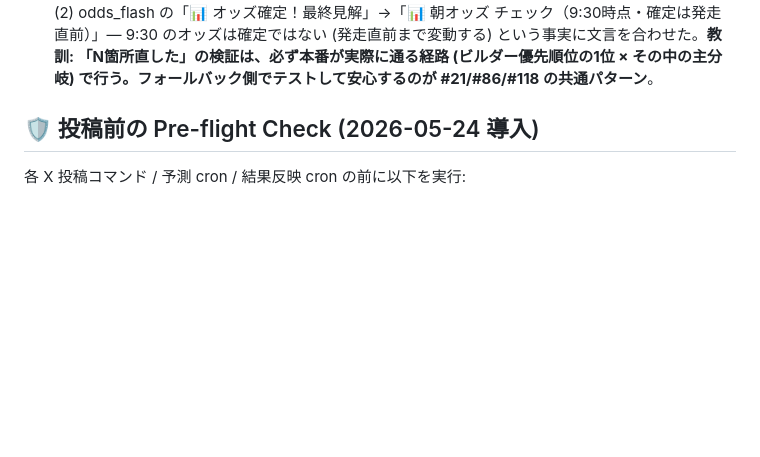
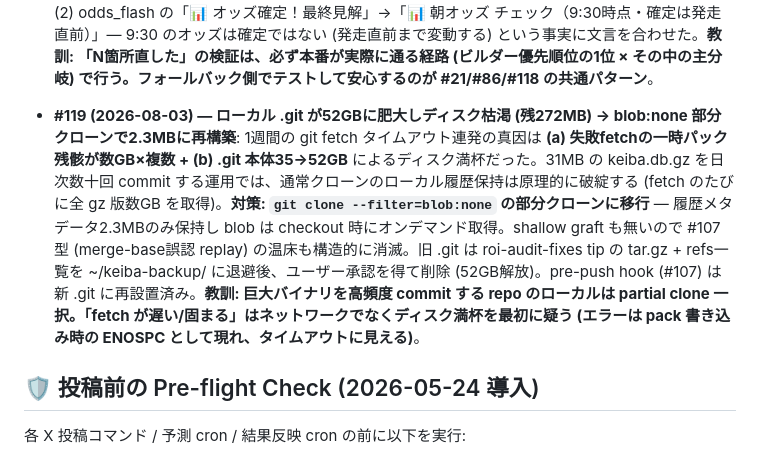
Before and after one commit to daiki0726m-oss/equinox-lab, a Markdown page: CLAUDE.md, the part around the change. GitHub-like rendering; blank space fills up the shorter version.

Commit message:
docs: #119 ローカルgitの部分クローン移行 (52GB→2.3MB、ディスク枯渇の根治)
Co-Authored-By: Claude Opus 4.8 <noreply@anthropic.com>

```diff
--- a/CLAUDE.md
+++ b/CLAUDE.md
@@ -292,6 +292,7 @@ JRA の出走スケジュール:
 - **#116 (2026-07-20) — 結果報告に人気併記 + 見送りレースの買い目非表示 + 結果対象選定を sidecar-first に**: ユーザー要望2点 + 根治1点。(1) 結果スレッドの各印行に「(N人気)」を併記 (「◎ 2番 ウマ 1着(2人気)🥇」)。人気分の字数は矢印「→」省略+馬名8字(溢れたら6字)で捻出、7/19実データ13Rで最長277字を検証。popularity は results テーブルの確定人気 (3ビルダー全てに追加)。(2) ダッシュボードの見送りレース (should_bet=0) は「¥0の買い目リスト」を出さず「⏭️投資見送り+理由」表示に (¥0羅列は誤解を招くとユーザー指摘。Contents API 78469f5e + 本コミット)。(3) **結果投稿の対象レース選定を sidecar (posted_marks_YYYYMMDD.json) 第一に** — 7/19 も DB の seal (posted_at) と posted_slots が #70型 clobber で消えており、DB建ての選定は 0R になっていた (実投稿時はたまたま生きていたが構造的に脆い)。サイドカーは git tracked テキストで不変 = #101 の完成形。**教訓: DB 内の状態フラグに依存する読み手は、フラグを書いた workflow と読む workflow の間の clobber を必ず疑う。「書いた瞬間にテキストへ複製した記録」だけが並行 writer 環境で信頼できる**。
 - **#117 (2026-07-20) — 「出馬表転記」レベルの浅い情報を投稿から一掃 (直近複勝率の廃止)**: ユーザー「直近複勝率なんて全く不要。誰でも見たらすぐわかる情報なんて浅いのはいらない。他の予想家の配信内容を勉強して」(#1/#53/#94/#97 と同系の最重要テーマ)。**原則を確定: 「出馬表・スポーツ紙に載っている情報の転記」は配信価値ゼロ。価値があるのは「紙面に無い集計・AIにしか出せない乖離」だけ**。対応3点: (1) sec_notable_horses mode="form" (直近複勝率+SI、#97で追加) を**「ローテ・距離替わり」分析に全面書き換え** — 各馬の戦歴を連続2走ペアに分解し「今回と同じ条件 (距離短縮/延長・休み明け) だった時の着度数」を集計 (「距離延長時[1-1-1-3]複勝50%・今回中4週」)。予想家的なローテ読みの機械化で、該当馬なしなら空を返して builder がフォールバック (#51)。(2) predict.py の推奨理由から「直近勝率/複勝率で安定感」系を廃止し、**市場乖離を理由の主軸に** (「市場8人気に対しAI複勝評価2位 — 過小評価の妙味」「1人気だが能力評価6位 — 過剰人気に注意」)。(3) handpicked の直近複勝フォールバック削除 + **verify_post_sections に「直近複勝/直近成績/安定感抜群/直近勝率」の機械ブロック追加** (#24 の思想: 気をつけるでなく機械が拒否する)。**教訓: セクションを追加する時の判定基準は「これはスポーツ紙に載っているか?」— 載っているなら転記でなく、その情報と他データの交差 (乖離・条件別集計) まで掘って初めて配信価値が生まれる**。
 - **#118 (2026-07-27) — 人気併記 (#116) が本番で不発 (最優先ビルダーの snap 分岐の付与漏れ = #21型) + 「オッズ確定！」文言の是正**: ユーザー「報告に人気はないけどなんで？」「オッズ確定って投稿やめて、確定してないから」。(1) #116 は3ビルダーに popularity を足したが、**本番が実際に使う最優先ビルダー (_build_results_jsonmarks_dbfinish) の「印スナップショット分岐」(sidecar があるため毎回通る側) だけ漏れていた** — 検証も from_db ビルダーで行っており本番経路を通していなかった。修正 + 7/26 実データで「2着(3人気)🥈」を確認。**再発防止: 結果スレッドも投稿全文を posted_tweets_YYYYMMDD_results.json に記録** (今回この記録が無く実配信の検証に難儀した)。(2) odds_flash の「📊 オッズ確定！最終見解」→「📊 朝オッズ チェック（9:30時点・確定は発走直前）」— 9:30 のオッズは確定ではない (発走直前まで変動する) という事実に文言を合わせた。**教訓: 「N箇所直した」の検証は、必ず本番が実際に通る経路 (ビルダー優先順位の1位 × その中の主分岐) で行う。フォールバック側でテストして安心するのが #21/#86/#118 の共通パターン**。
+- **#119 (2026-08-03) — ローカル .git が52GBに肥大しディスク枯渇 (残272MB) → blob:none 部分クローンで2.3MBに再構築**: 1週間の git fetch タイムアウト連発の真因は **(a) 失敗fetchの一時パック残骸が数GB×複数 + (b) .git 本体35→52GB** によるディスク満杯だった。31MB の keiba.db.gz を日次数十回 commit する運用では、通常クローンのローカル履歴保持は原理的に破綻する (fetch のたびに全 gz 版数GB を取得)。**対策: `git clone --filter=blob:none` の部分クローンに移行** — 履歴メタデータ2.3MBのみ保持し blob は checkout 時にオンデマンド取得。shallow graft も無いので #107 型 (merge-base誤認 replay) の温床も構造的に消滅。旧 .git は roi-audit-fixes tip の tar.gz + refs一覧を ~/keiba-backup/ に退避後、ユーザー承認を得て削除 (52GB解放)。pre-push hook (#107) は新 .git に再設置済み。**教訓: 巨大バイナリを高頻度 commit する repo のローカルは partial clone 一択。「fetch が遅い/固まる」はネットワークでなくディスク満杯を最初に疑う (エラーは pack 書き込み時の ENOSPC として現れ、タイムアウトに見える)**。
 
 ## 🛡 投稿前の Pre-flight Check (2026-05-24 導入)
 
```
